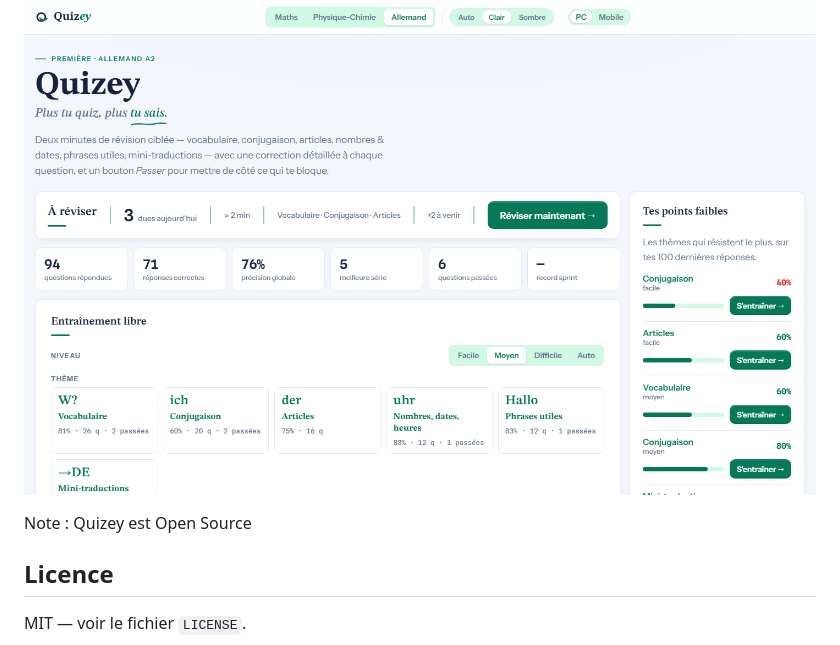
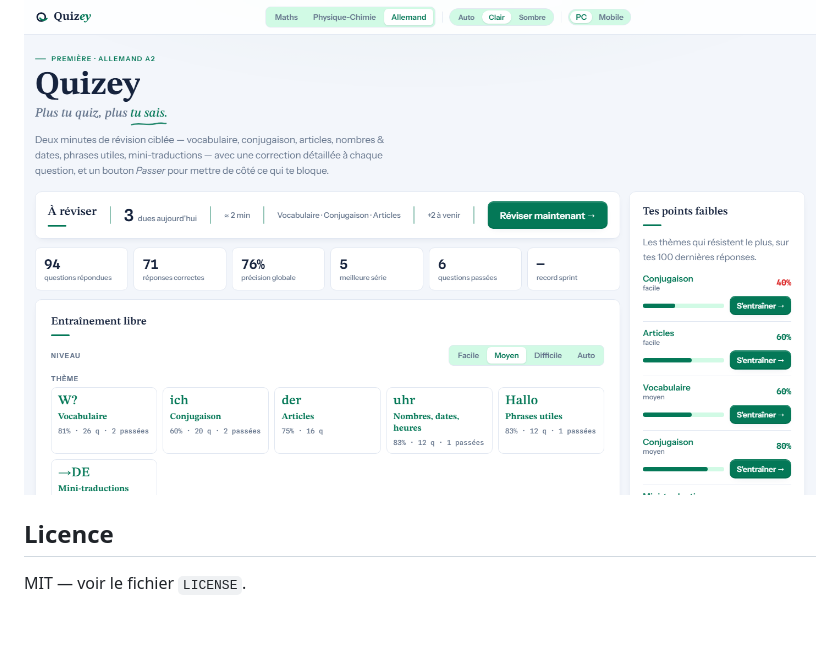
Before and after one commit to Cidbzh/CalculZero, a Markdown page: README.md, the part around the change. GitHub-like rendering; blank space fills up the shorter version.

Commit message:
Update README to remove Open Source note
Removed note about Quizey being Open Source.

```diff
--- a/README.md
+++ b/README.md
@@ -48,8 +48,6 @@ Quizey identifie en outre vos **points faibles** (croisement thème × niveau, s
 
 ![Le mode allemand A2 — 100 % QCM](img/accueil-allemand.png)
 
-Note : Quizey est Open Source
-
 ## Licence
 
 MIT — voir le fichier `LICENSE`.
```
